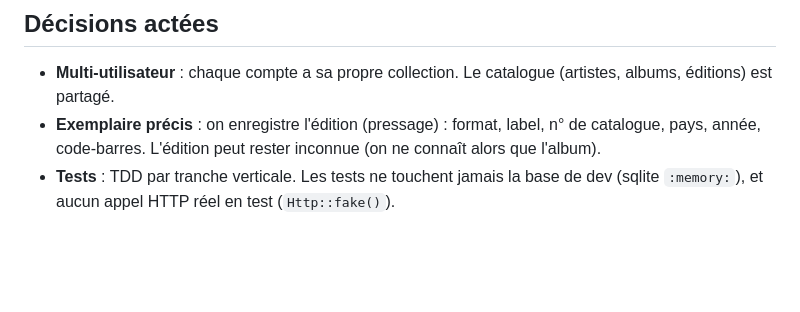
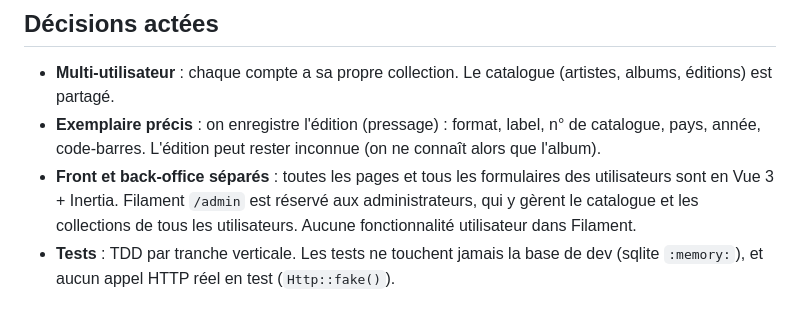
Before and after one commit to ChrisManin/boitazik, a Markdown page: docs/vision.md, the part around the change. Rendered like a GitHub page; blank space fills up the shorter version.

Commit message:
Vision : front et back-office séparés
Co-Authored-By: Claude Opus 5.5 <noreply@anthropic.com>

```diff
--- a/docs/vision.md
+++ b/docs/vision.md
@@ -20,6 +20,7 @@
 
 - **Multi-utilisateur** : chaque compte a sa propre collection. Le catalogue (artistes, albums, éditions) est partagé.
 - **Exemplaire précis** : on enregistre l'édition (pressage) : format, label, n° de catalogue, pays, année, code-barres. L'édition peut rester inconnue (on ne connaît alors que l'album).
+- **Front et back-office séparés** : toutes les pages et tous les formulaires des utilisateurs sont en Vue 3 + Inertia. Filament `/admin` est réservé aux administrateurs, qui y gèrent le catalogue et les collections de tous les utilisateurs. Aucune fonctionnalité utilisateur dans Filament.
 - **Tests** : TDD par tranche verticale. Les tests ne touchent jamais la base de dev (sqlite `:memory:`), et aucun appel HTTP réel en test (`Http::fake()`).
 
 ## API externes (proposition, à confirmer ticket par ticket)
```
